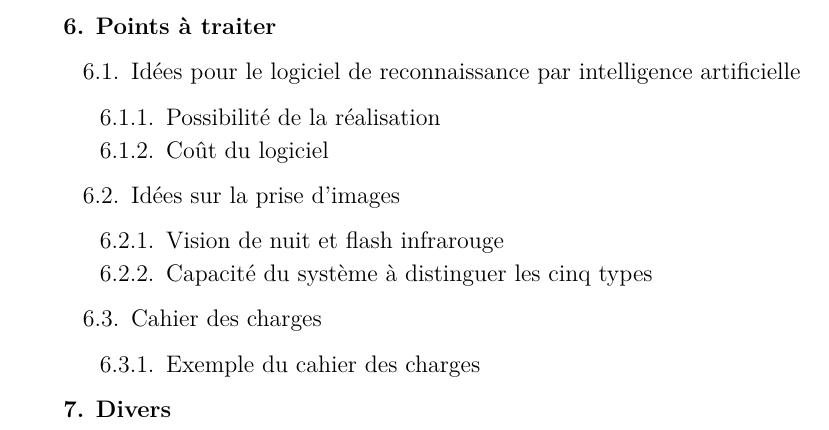
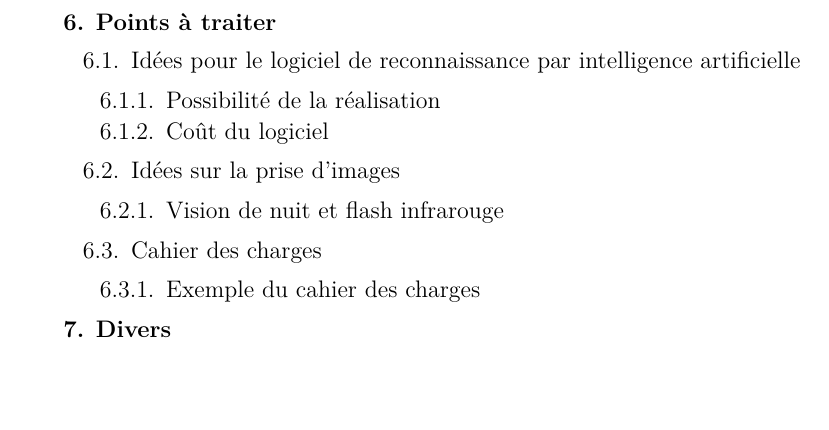
Before and after one commit to Remi-Levesque/Design1, a LaTeX document (G04/07-02-OJ.tex): part of page 1 of 2 before the commit and part of the page after it, cut so that both start at the same text, the shorter picture padded with empty space. Compiled offline with pdfLaTeX; the source files are stored in an older character set and shown here as Unicode.

Commit message:
revision du oj du 5 fev

```diff
--- a/G04/07-02-OJ.tex
+++ b/G04/07-02-OJ.tex
@@ -82,8 +82,6 @@
 
 			\item Vision de nuit et flash infrarouge
 
-			\item Capacité du système à distinguer les cinq types
-
 		\end{enumerate}
 
 		\item Cahier des charges
```
Also changed, not shown: G04/07-02-OJ.pdf.
